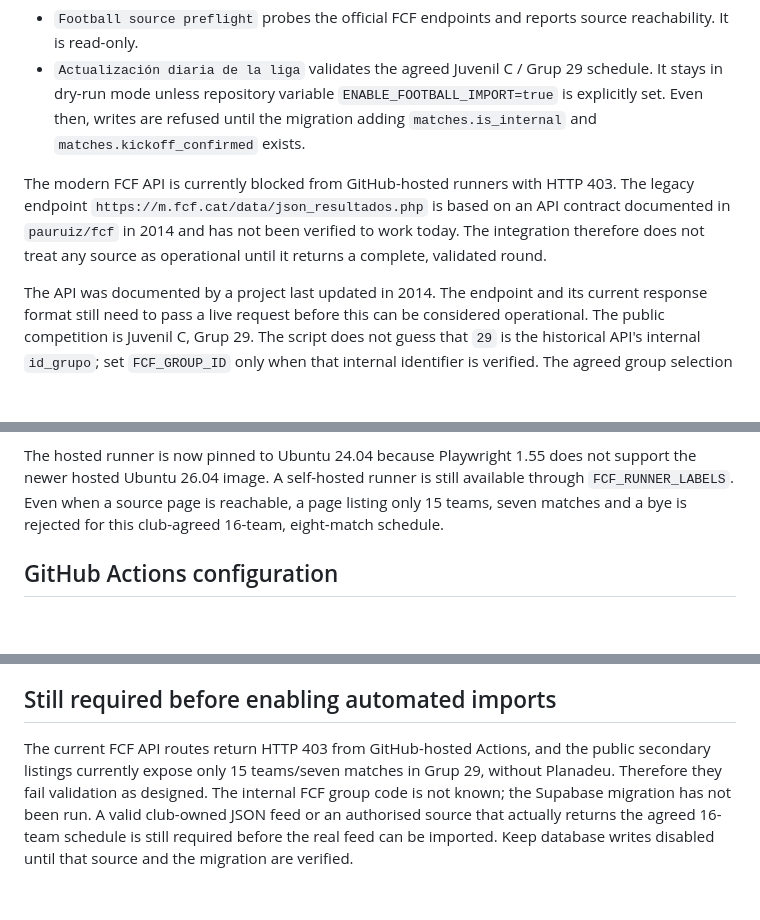
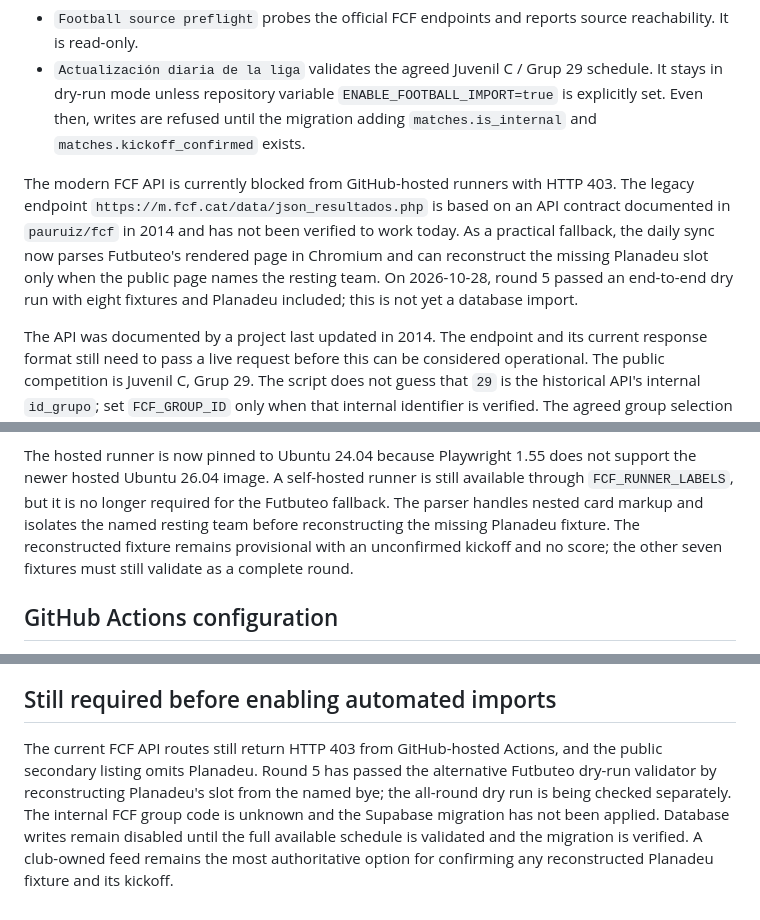
Before and after one commit to SoyIzanG/Planadeu, a Markdown page: docs/football-data-automation.md, 3 parts joined by grey strips. GitHub-like rendering; blank space fills up the shorter version.

Commit message:
docs: record successful Futbuteo fallback dry run and remaining safeguards

```diff
--- a/docs/football-data-automation.md
+++ b/docs/football-data-automation.md
@@ -7,7 +7,7 @@ Two separate workflows are used:
 - `Football source preflight` probes the official FCF endpoints and reports source reachability. It is read-only.
 - `Actualización diaria de la liga` validates the agreed Juvenil C / Grup 29 schedule. It stays in dry-run mode unless repository variable `ENABLE_FOOTBALL_IMPORT=true` is explicitly set. Even then, writes are refused until the migration adding `matches.is_internal` and `matches.kickoff_confirmed` exists.
 
-The modern FCF API is currently blocked from GitHub-hosted runners with HTTP 403. The legacy endpoint `https://m.fcf.cat/data/json_resultados.php` is based on an API contract documented in `pauruiz/fcf` in 2014 and has not been verified to work today. The integration therefore does not treat any source as operational until it returns a complete, validated round.
+The modern FCF API is currently blocked from GitHub-hosted runners with HTTP 403. The legacy endpoint `https://m.fcf.cat/data/json_resultados.php` is based on an API contract documented in `pauruiz/fcf` in 2014 and has not been verified to work today. As a practical fallback, the daily sync now parses Futbuteo's rendered page in Chromium and can reconstruct the missing Planadeu slot only when the public page names the resting team. On 2026-10-28, round 5 passed an end-to-end dry run with eight fixtures and Planadeu included; this is not yet a database import.
 
 The API was documented by a project last updated in 2014. The endpoint and its
 current response format still need to pass a live request before this can be
@@ -60,9 +60,11 @@ job from an authorized network.
 
 The hosted runner is now pinned to Ubuntu 24.04 because Playwright 1.55 does
 not support the newer hosted Ubuntu 26.04 image. A self-hosted runner is still
-available through `FCF_RUNNER_LABELS`. Even when a source page is reachable,
-a page listing only 15 teams, seven matches and a bye is rejected for this
-club-agreed 16-team, eight-match schedule.
+available through `FCF_RUNNER_LABELS`, but it is no longer required for the
+Futbuteo fallback. The parser handles nested card markup and isolates the
+named resting team before reconstructing the missing Planadeu fixture. The
+reconstructed fixture remains provisional with an unconfirmed kickoff and no
+score; the other seven fixtures must still validate as a complete round.
 
 ## GitHub Actions configuration
 
@@ -154,10 +156,11 @@ feed can contain the whole season; each fixture must carry `matchday`.
 
 ## Still required before enabling automated imports
 
-The current FCF API routes return HTTP 403 from GitHub-hosted Actions, and the
-public secondary listings currently expose only 15 teams/seven matches in
-Grup 29, without Planadeu. Therefore they fail validation as designed. The
-internal FCF group code is not known; the Supabase migration has not been run.
-A valid club-owned JSON feed or an authorised source that actually returns the
-agreed 16-team schedule is still required before the real feed can be imported.
-Keep database writes disabled until that source and the migration are verified.
+The current FCF API routes still return HTTP 403 from GitHub-hosted Actions, and the
+public secondary listing omits Planadeu. Round 5 has passed the alternative
+Futbuteo dry-run validator by reconstructing Planadeu's slot from the named
+bye; the all-round dry run is being checked separately. The internal FCF group
+code is unknown and the Supabase migration has not been applied. Database
+writes remain disabled until the full available schedule is validated and the
+migration is verified. A club-owned feed remains the most authoritative option
+for confirming any reconstructed Planadeu fixture and its kickoff.
```
